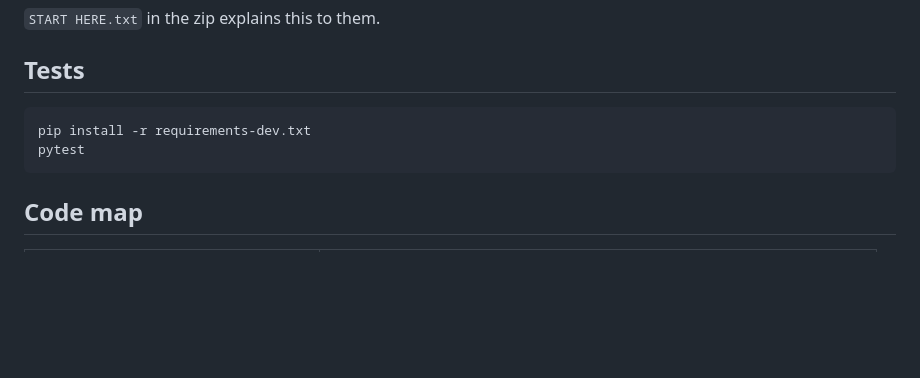
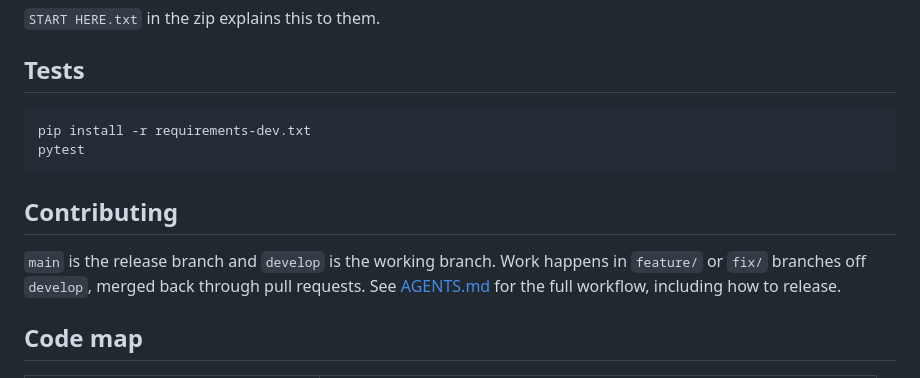
Before and after one commit to Adermark/spotify_jukebox, a Markdown page: README.md, the part around the change. GitHub-like rendering; blank space fills up the shorter version.

Commit message:
Document branching and release workflow
Co-Authored-By: Claude Opus 5.5 (1M context) <noreply@anthropic.com>

````diff
--- a/README.md
+++ b/README.md
@@ -204,6 +204,12 @@ pip install -r requirements-dev.txt
 pytest
 ```
 
+## Contributing
+
+`main` is the release branch and `develop` is the working branch. Work happens in `feature/` or
+`fix/` branches off `develop`, merged back through pull requests. See [AGENTS.md](AGENTS.md) for
+the full workflow, including how to release.
+
 ## Code map
 
 | File | What |
````
Also changed, not shown: AGENTS.md (added, +44 -0 lines).
